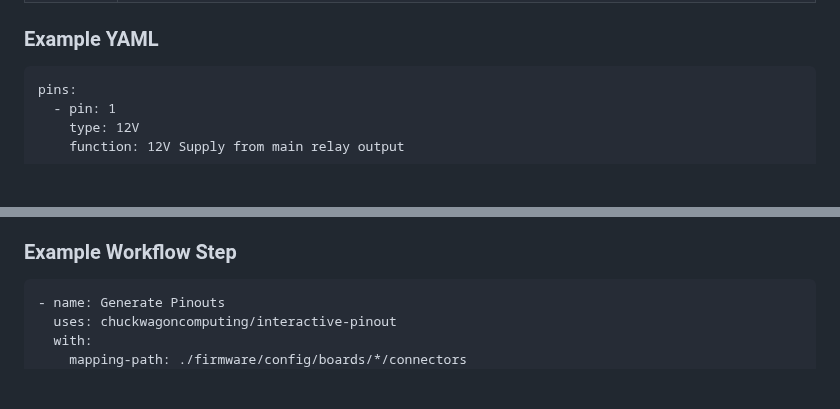
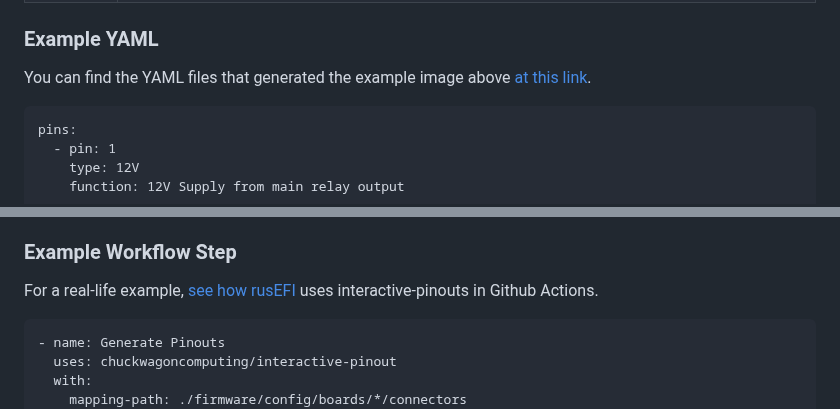
Before and after one commit to chuckwagoncomputing/interactive-pinout, a Markdown page: README.md, 2 parts joined by grey strips. GitHub-like rendering; blank space fills up the shorter version.

````diff
--- a/README.md
+++ b/README.md
@@ -46,6 +46,8 @@ The 'info' section contains information which is used to generate the interactiv
 |order    |an index to order the connectors on the page. The lower the number, the nearer the top of the page. If the 'order' field is not present, order is undefined, but will probably be sorted alphabetically by the file name|
 
 ### Example YAML
+
+You can find the YAML files that generated the example image above [at this link](https://github.com/rusefi/rusefi/tree/master/firmware/config/boards/microrusefi/connectors).
 
 ```
 pins:
@@ -101,6 +103,8 @@ There is a `warnings` option to set how warnings are handled, and more options t
 
 ### Example Workflow Step
 
+For a real-life example, [see how rusEFI](https://github.com/rusefi/rusefi/blob/master/.github/workflows/gen-pinouts.yaml) uses interactive-pinouts in Github Actions.
+
 ```
 - name: Generate Pinouts
   uses: chuckwagoncomputing/interactive-pinout
````
